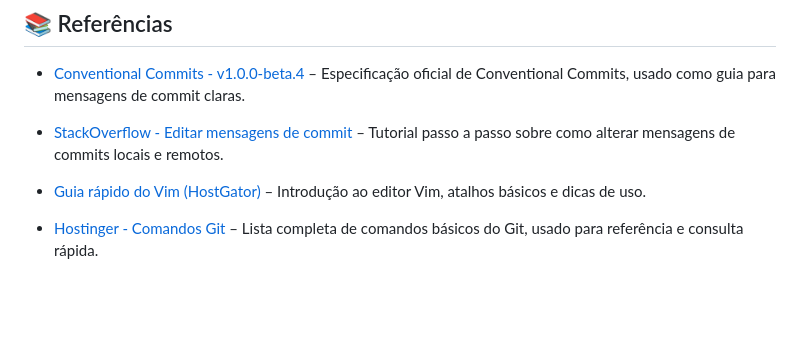
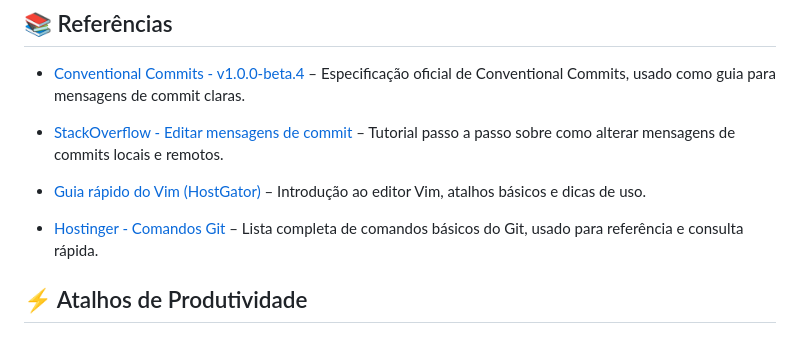
Before and after one commit to LeonardoDalmazzo/Cheatsheet-Git-GitHub, a Markdown page: README.md, the part around the change. Drawn GitHub-style; blank space fills up the shorter version.

Commit message:
feat: add Atalhos de Produtivade

```diff
--- a/README.md
+++ b/README.md
@@ -138,3 +138,5 @@ git push --force
 - [Guia rápido do Vim (HostGator)](https://www.hostgator.com.br/blog/como-usar-o-editor-de-texto-vim-do-linux/) – Introdução ao editor Vim, atalhos básicos e dicas de uso.
 
 - [Hostinger - Comandos Git](https://www.hostinger.com/br/tutoriais/comandos-git) – Lista completa de comandos básicos do Git, usado para referência e consulta rápida.
+
+## ⚡ Atalhos de Produtividade
```
